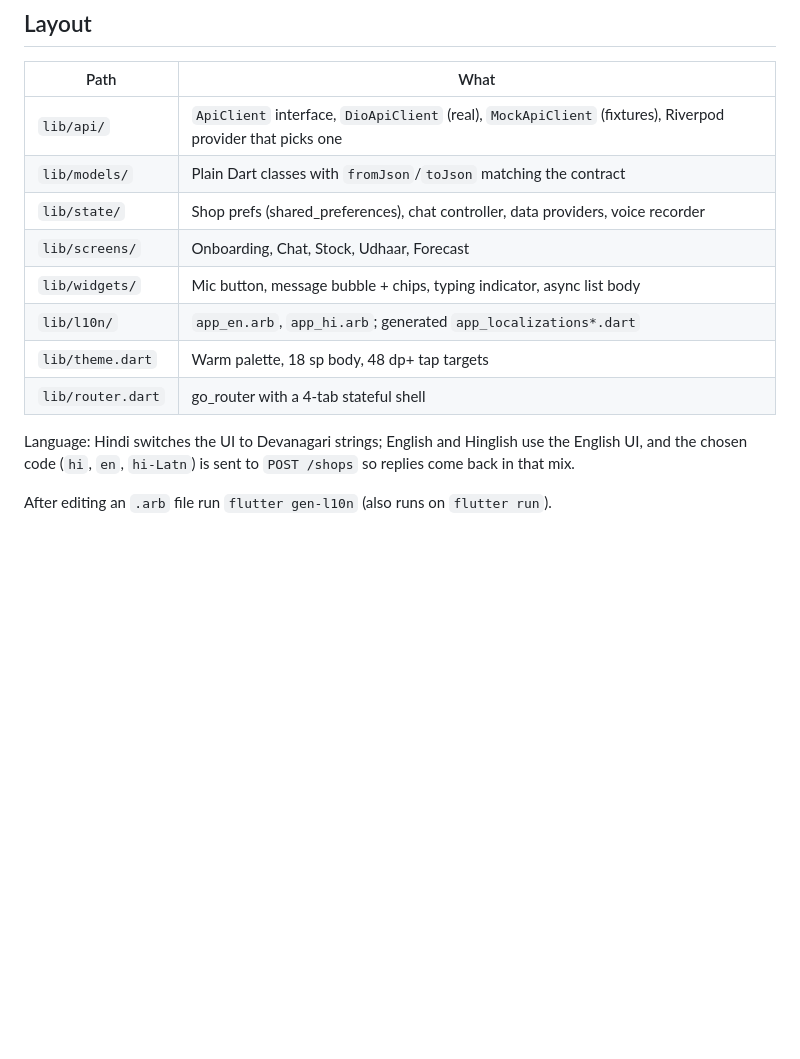
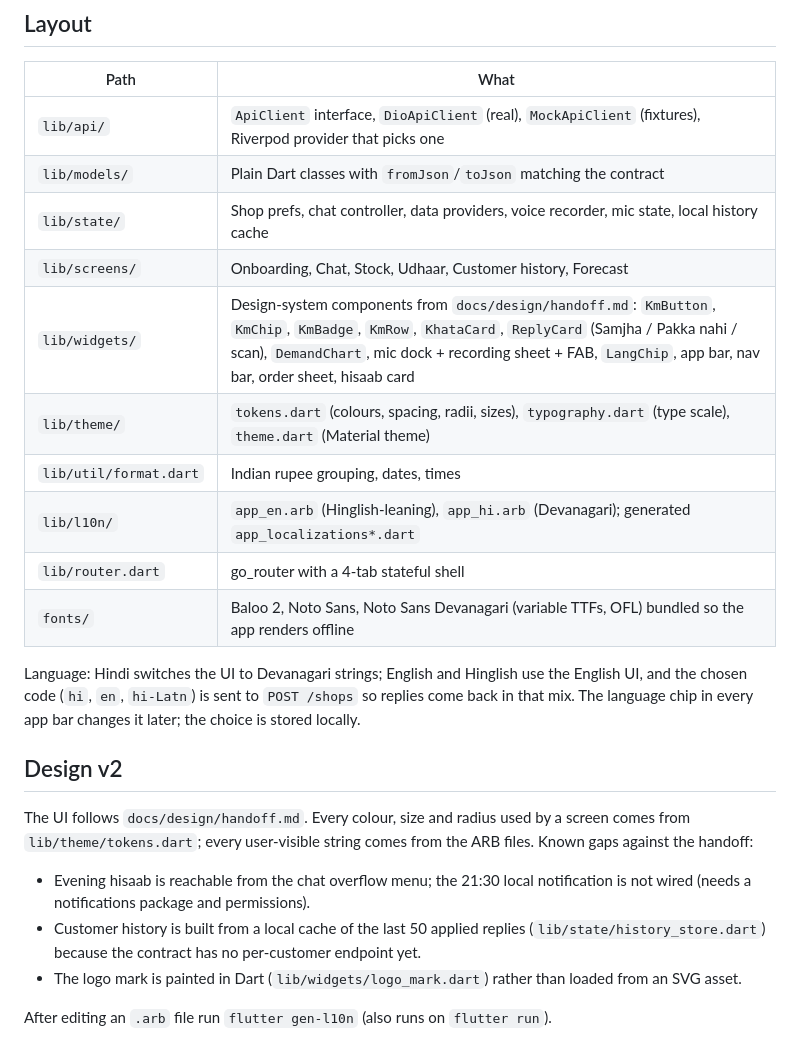
Before and after one commit to CuriousCoder2024/kirana-mitra, a Markdown page: app/README.md, the part around the change. GitHub-like rendering; blank space fills up the shorter version.

Commit message:
docs(app): describe the v2 layout, bundled fonts and known gaps
Co-Authored-By: Claude Fable 5.1 <noreply@anthropic.com>

```diff
--- a/app/README.md
+++ b/app/README.md
@@ -68,15 +68,32 @@ Serve `build/web/` from any static host (Firebase Hosting, Cloud Storage bucket,
 |---|---|
 | `lib/api/` | `ApiClient` interface, `DioApiClient` (real), `MockApiClient` (fixtures), Riverpod provider that picks one |
 | `lib/models/` | Plain Dart classes with `fromJson`/`toJson` matching the contract |
-| `lib/state/` | Shop prefs (shared_preferences), chat controller, data providers, voice recorder |
-| `lib/screens/` | Onboarding, Chat, Stock, Udhaar, Forecast |
-| `lib/widgets/` | Mic button, message bubble + chips, typing indicator, async list body |
-| `lib/l10n/` | `app_en.arb`, `app_hi.arb`; generated `app_localizations*.dart` |
-| `lib/theme.dart` | Warm palette, 18 sp body, 48 dp+ tap targets |
+| `lib/state/` | Shop prefs, chat controller, data providers, voice recorder, mic state, local history cache |
+| `lib/screens/` | Onboarding, Chat, Stock, Udhaar, Customer history, Forecast |
+| `lib/widgets/` | Design-system components from `docs/design/handoff.md`: `KmButton`, `KmChip`, `KmBadge`, `KmRow`, `KhataCard`, `ReplyCard` (Samjha / Pakka nahi / scan), `DemandChart`, mic dock + recording sheet + FAB, `LangChip`, app bar, nav bar, order sheet, hisaab card |
+| `lib/theme/` | `tokens.dart` (colours, spacing, radii, sizes), `typography.dart` (type scale), `theme.dart` (Material theme) |
+| `lib/util/format.dart` | Indian rupee grouping, dates, times |
+| `lib/l10n/` | `app_en.arb` (Hinglish-leaning), `app_hi.arb` (Devanagari); generated `app_localizations*.dart` |
 | `lib/router.dart` | go_router with a 4-tab stateful shell |
+| `fonts/` | Baloo 2, Noto Sans, Noto Sans Devanagari (variable TTFs, OFL) bundled so the app renders offline |
 
 Language: Hindi switches the UI to Devanagari strings; English and Hinglish use
 the English UI, and the chosen code (`hi`, `en`, `hi-Latn`) is sent to
-`POST /shops` so replies come back in that mix.
+`POST /shops` so replies come back in that mix. The language chip in every app
+bar changes it later; the choice is stored locally.
+
+## Design v2
+
+The UI follows `docs/design/handoff.md`. Every colour, size and radius used by a
+screen comes from `lib/theme/tokens.dart`; every user-visible string comes from
+the ARB files. Known gaps against the handoff:
+
+- Evening hisaab is reachable from the chat overflow menu; the 21:30 local
+  notification is not wired (needs a notifications package and permissions).
+- Customer history is built from a local cache of the last 50 applied replies
+  (`lib/state/history_store.dart`) because the contract has no per-customer
+  endpoint yet.
+- The logo mark is painted in Dart (`lib/widgets/logo_mark.dart`) rather than
+  loaded from an SVG asset.
 
 After editing an `.arb` file run `flutter gen-l10n` (also runs on `flutter run`).
```
